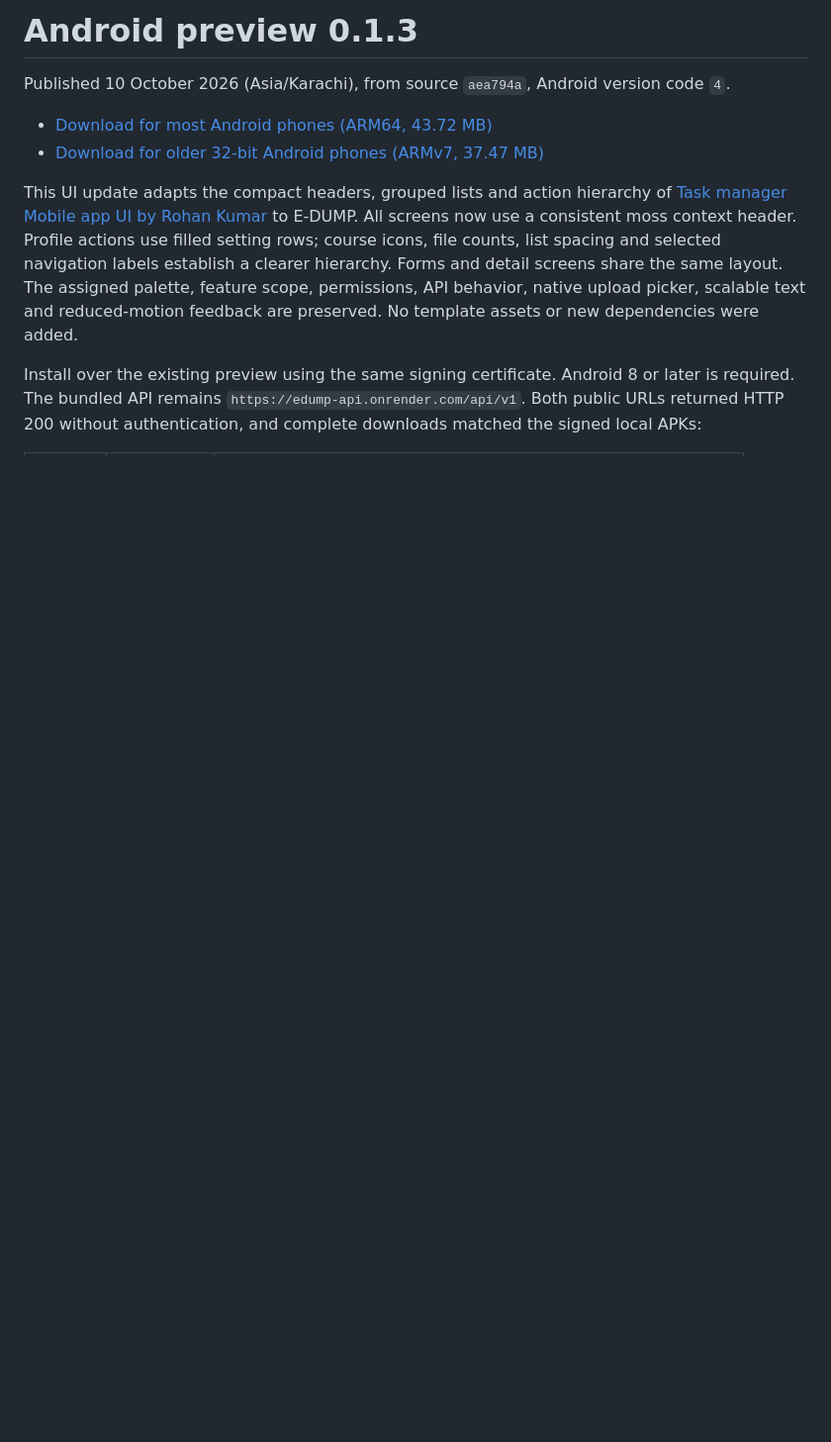
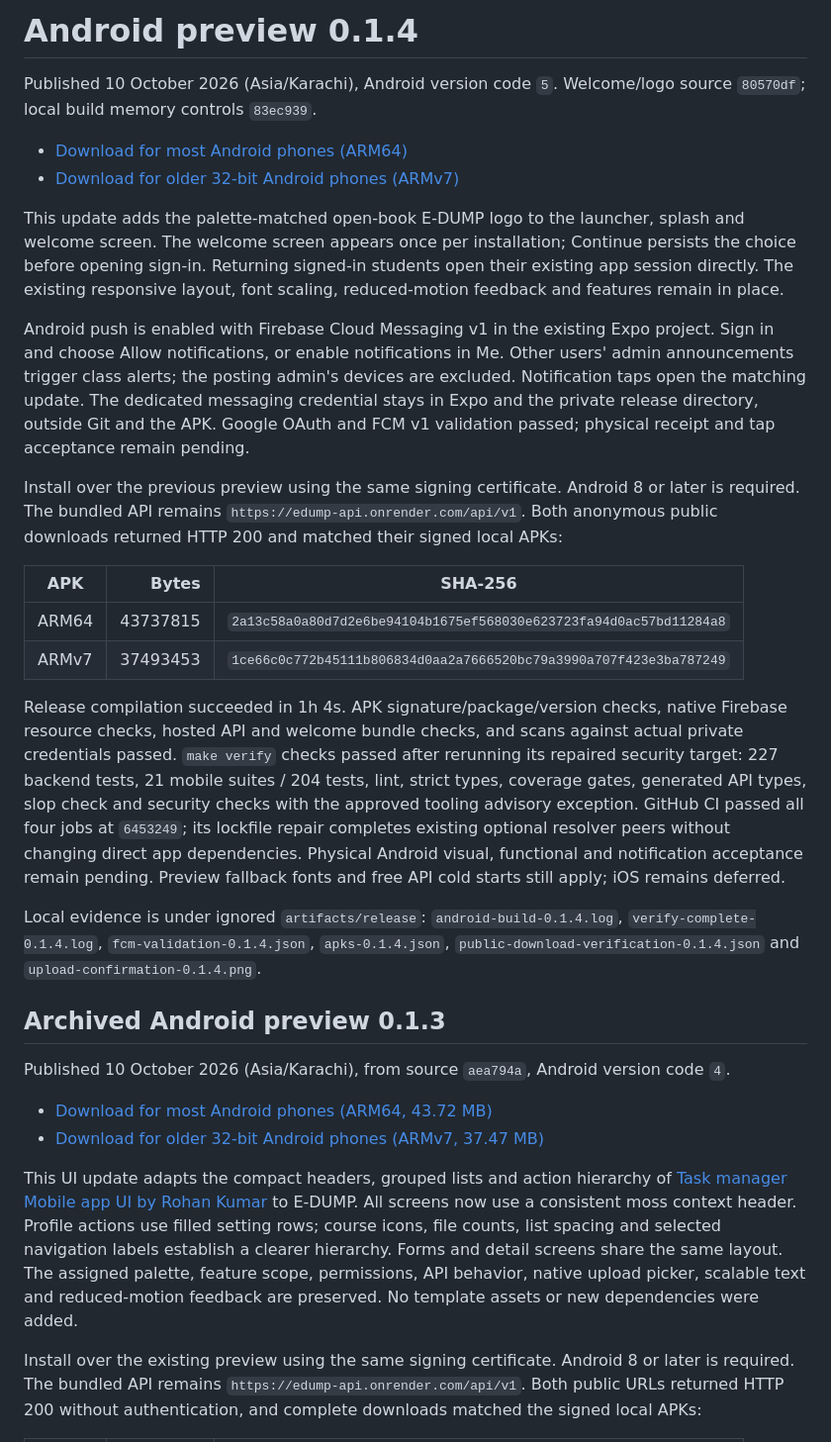
Before and after one commit to RMIN06/E-DUMP, a Markdown page: docs/AndroidPreview.md, the part around the change. Shown at 99% size. Rendered like a GitHub page; blank space fills up the shorter version.

Commit message:
docs(release): publish verified branded Android push preview 0.1.4

```diff
--- a/docs/AndroidPreview.md
+++ b/docs/AndroidPreview.md
@@ -1,4 +1,26 @@
-# Android preview 0.1.3
+# Android preview 0.1.4
+
+Published 10 October 2026 (Asia/Karachi), Android version code `5`. Welcome/logo source `80570df`; local build memory controls `83ec939`.
+
+- [Download for most Android phones (ARM64)](https://pub-b29fbdc2dd2240a29913bd5614807f9e.r2.dev/edump-0.1.4-arm64.apk)
+- [Download for older 32-bit Android phones (ARMv7)](https://pub-b29fbdc2dd2240a29913bd5614807f9e.r2.dev/edump-0.1.4-armv7.apk)
+
+This update adds the palette-matched open-book E-DUMP logo to the launcher, splash and welcome screen. The welcome screen appears once per installation; Continue persists the choice before opening sign-in. Returning signed-in students open their existing app session directly. The existing responsive layout, font scaling, reduced-motion feedback and features remain in place.
+
+Android push is enabled with Firebase Cloud Messaging v1 in the existing Expo project. Sign in and choose Allow notifications, or enable notifications in Me. Other users' admin announcements trigger class alerts; the posting admin's devices are excluded. Notification taps open the matching update. The dedicated messaging credential stays in Expo and the private release directory, outside Git and the APK. Google OAuth and FCM v1 validation passed; physical receipt and tap acceptance remain pending.
+
+Install over the previous preview using the same signing certificate. Android 8 or later is required. The bundled API remains `https://edump-api.onrender.com/api/v1`. Both anonymous public downloads returned HTTP 200 and matched their signed local APKs:
+
+| APK | Bytes | SHA-256 |
+| --- | ---: | --- |
+| ARM64 | 43737815 | `2a13c58a0a80d7d2e6be94104b1675ef568030e623723fa94d0ac57bd11284a8` |
+| ARMv7 | 37493453 | `1ce66c0c772b45111b806834d0aa2a7666520bc79a3990a707f423e3ba787249` |
+
+Release compilation succeeded in 1h 4s. APK signature/package/version checks, native Firebase resource checks, hosted API and welcome bundle checks, and scans against actual private credentials passed. `make verify` checks passed after rerunning its repaired security target: 227 backend tests, 21 mobile suites / 204 tests, lint, strict types, coverage gates, generated API types, slop check and security checks with the approved tooling advisory exception. GitHub CI passed all four jobs at `6453249`; its lockfile repair completes existing optional resolver peers without changing direct app dependencies. Physical Android visual, functional and notification acceptance remain pending. Preview fallback fonts and free API cold starts still apply; iOS remains deferred.
+
+Local evidence is under ignored `artifacts/release`: `android-build-0.1.4.log`, `verify-complete-0.1.4.log`, `fcm-validation-0.1.4.json`, `apks-0.1.4.json`, `public-download-verification-0.1.4.json` and `upload-confirmation-0.1.4.png`.
+
+## Archived Android preview 0.1.3
 
 Published 10 October 2026 (Asia/Karachi), from source `aea794a`, Android version code `4`.
 
```
